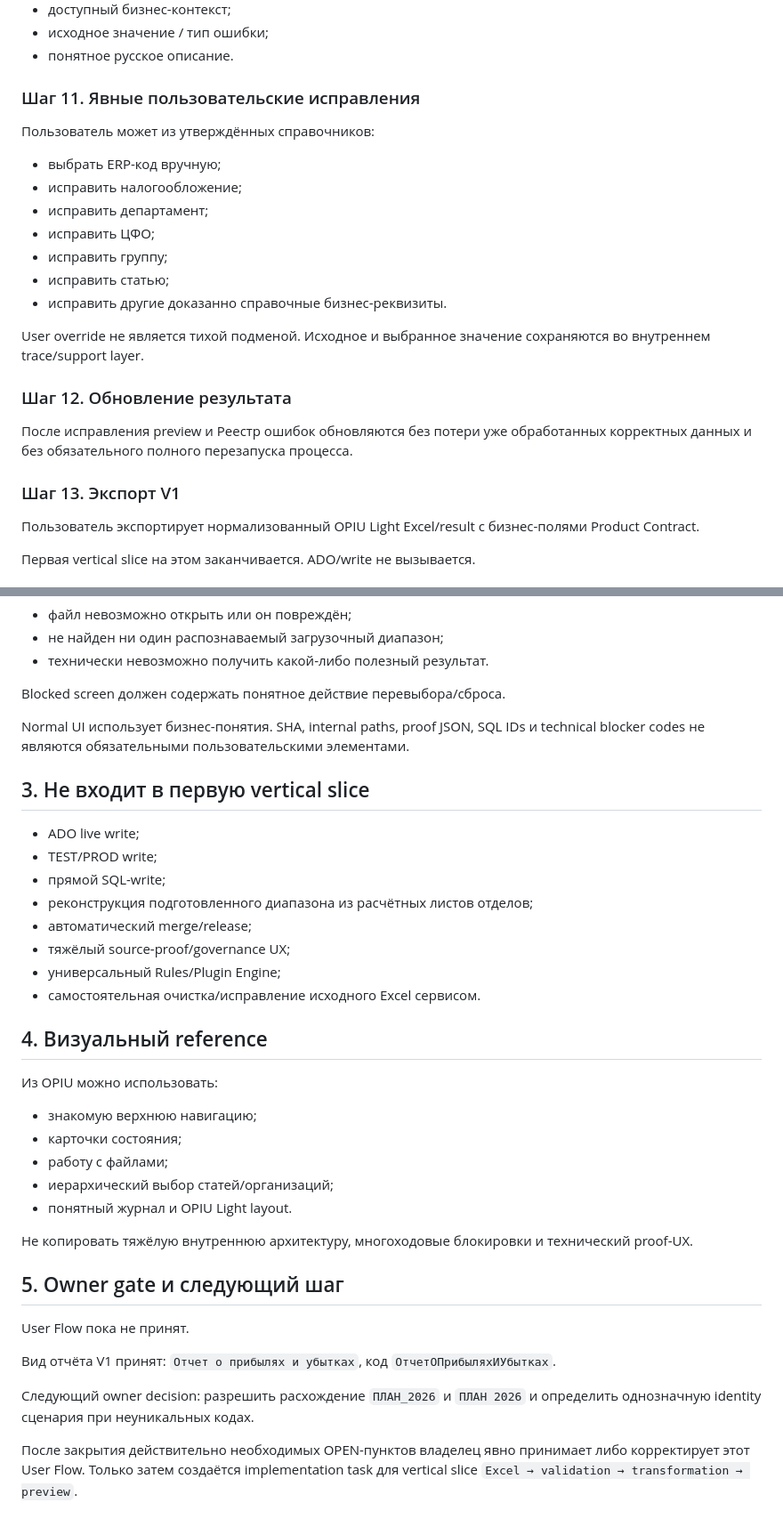
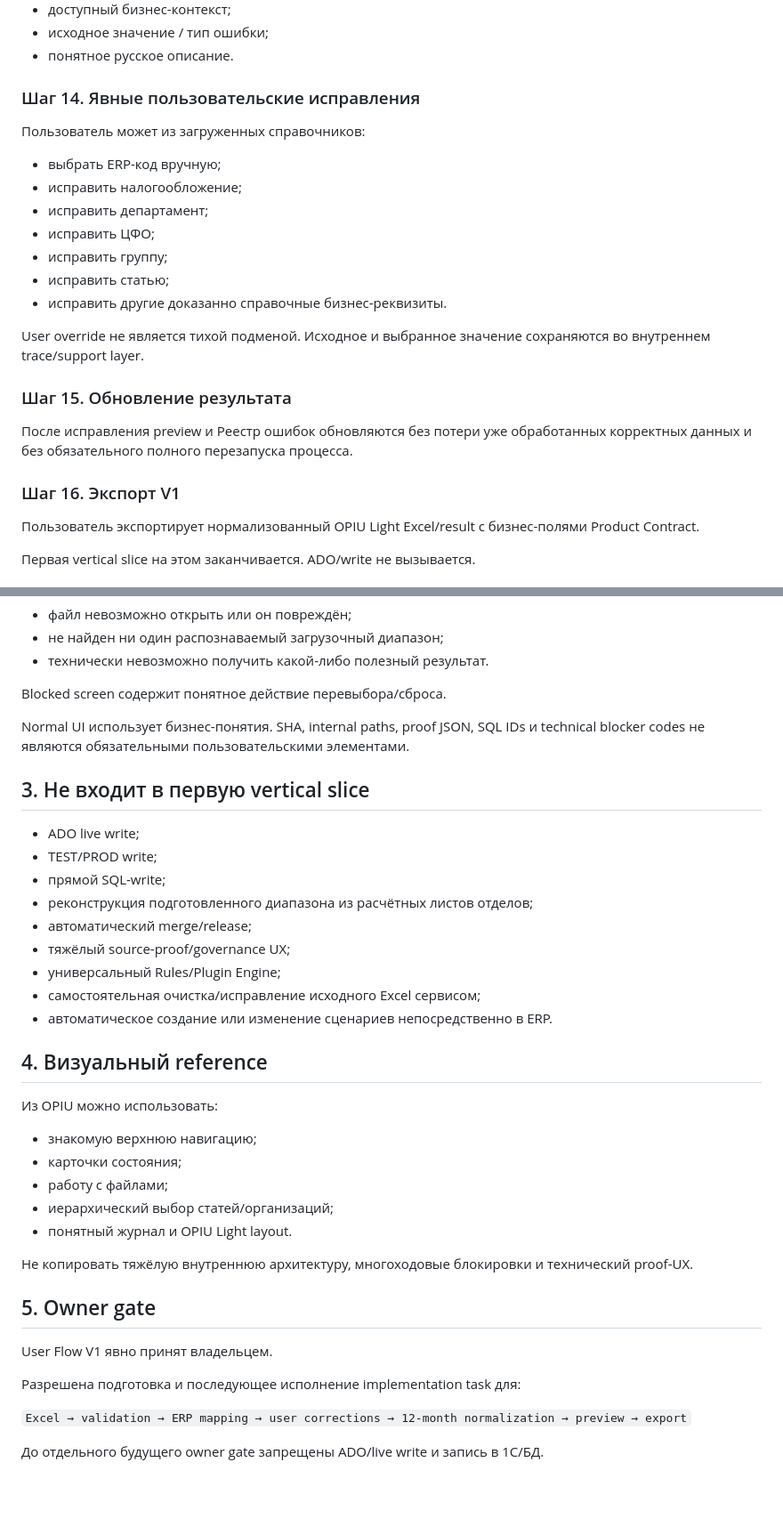
Before and after one commit to fitera2024-rgb/excel-transform-1c, a Markdown page: docs/USER_FLOW.md, 2 parts joined by grey strips. Shown at 89% size. GitHub-like rendering; blank space fills up the shorter version.

```diff
--- a/docs/USER_FLOW.md
+++ b/docs/USER_FLOW.md
@@ -112,9 +155,9 @@ STATUS: `DRAFT / OWNER_APPROVAL_REQUIRED`
 - исходное значение / тип ошибки;
 - понятное русское описание.
 
-### Шаг 11. Явные пользовательские исправления
+### Шаг 14. Явные пользовательские исправления
 
-Пользователь может из утверждённых справочников:
+Пользователь может из загруженных справочников:
 
 - выбрать ERP-код вручную;
 - исправить налогообложение;
@@ -126,11 +169,11 @@ STATUS: `DRAFT / OWNER_APPROVAL_REQUIRED`
 
 User override не является тихой подменой. Исходное и выбранное значение сохраняются во внутреннем trace/support layer.
 
-### Шаг 12. Обновление результата
+### Шаг 15. Обновление результата
 
 После исправления preview и Реестр ошибок обновляются без потери уже обработанных корректных данных и без обязательного полного перезапуска процесса.
 
-### Шаг 13. Экспорт V1
+### Шаг 16. Экспорт V1
 
 Пользователь экспортирует нормализованный OPIU Light Excel/result с бизнес-полями Product Contract.
 
@@ -152,7 +195,7 @@ User override не является тихой подменой. Исходно
 - не найден ни один распознаваемый загрузочный диапазон;
 - технически невозможно получить какой-либо полезный результат.
 
-Blocked screen должен содержать понятное действие перевыбора/сброса.
+Blocked screen содержит понятное действие перевыбора/сброса.
 
 Normal UI использует бизнес-понятия. SHA, internal paths, proof JSON, SQL IDs и technical blocker codes не являются обязательными пользовательскими элементами.
 
@@ -165,7 +208,8 @@ Normal UI использует бизнес-понятия. SHA, internal paths,
 - автоматический merge/release;
 - тяжёлый source-proof/governance UX;
 - универсальный Rules/Plugin Engine;
-- самостоятельная очистка/исправление исходного Excel сервисом.
+- самостоятельная очистка/исправление исходного Excel сервисом;
+- автоматическое создание или изменение сценариев непосредственно в ERP.
 
 ## 4. Визуальный reference
 
@@ -179,12 +223,12 @@ Normal UI использует бизнес-понятия. SHA, internal paths,
 
 Не копировать тяжёлую внутреннюю архитектуру, многоходовые блокировки и технический proof-UX.
 
-## 5. Owner gate и следующий шаг
+## 5. Owner gate
 
-User Flow пока не принят.
+User Flow V1 явно принят владельцем.
 
-Вид отчёта V1 принят: `Отчет о прибылях и убытках`, код `ОтчетОПрибыляхИУбытках`.
+Разрешена подготовка и последующее исполнение implementation task для:
 
-Следующий owner decision: разрешить расхождение `ПЛАН_2026` и `ПЛАН 2026` и определить однозначную identity сценария при неуникальных кодах.
+`Excel → validation → ERP mapping → user corrections → 12-month normalization → preview → export`
 
-После закрытия действительно необходимых OPEN-пунктов владелец явно принимает либо корректирует этот User Flow. Только затем создаётся implementation task для vertical slice `Excel → validation → transformation → preview`.
+До отдельного будущего owner gate запрещены ADO/live write и запись в 1С/БД.
```
Also changed, not shown: other parts of docs/USER_FLOW.md (+79 -36 lines).
